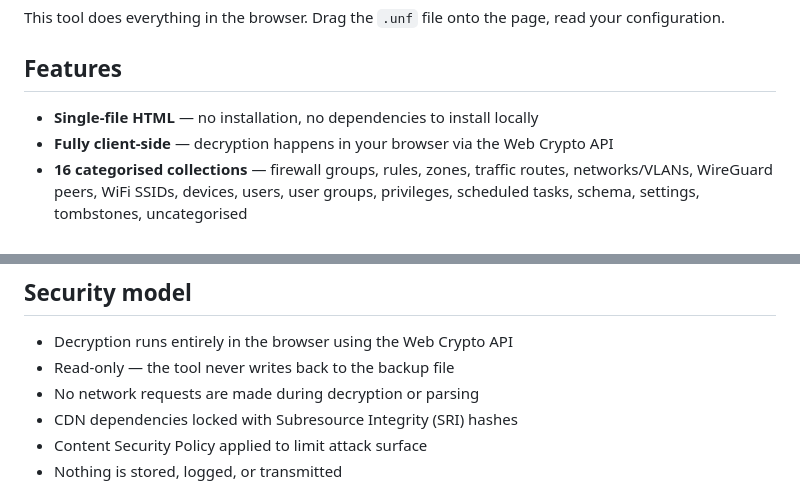
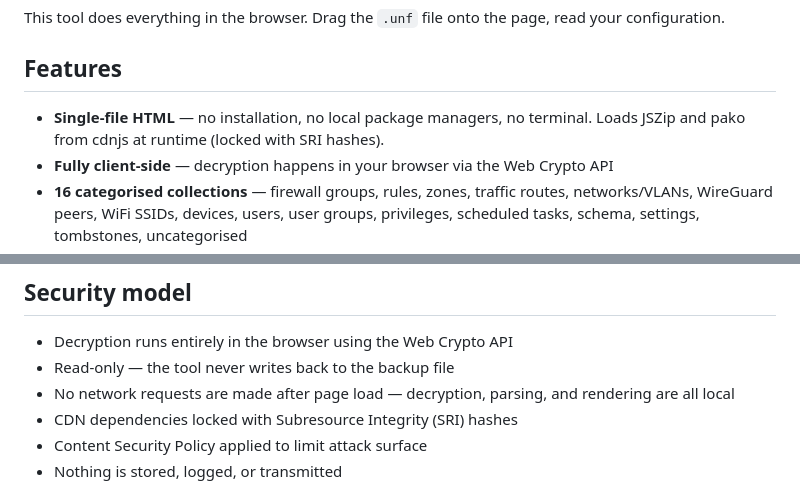
Before and after one commit to mallianet/unifi-backup-explorer, a Markdown page: README.md, 2 parts joined by grey strips. GitHub-like rendering.

Commit message:
README: clarify runtime dependencies and network behaviour

```diff
--- a/README.md
+++ b/README.md
@@ -12,7 +12,7 @@ This tool does everything in the browser. Drag the `.unf` file onto the page, re
 
 ## Features
 
-- **Single-file HTML** — no installation, no dependencies to install locally
+- **Single-file HTML** — no installation, no local package managers, no terminal. Loads JSZip and pako from cdnjs at runtime (locked with SRI hashes).
 - **Fully client-side** — decryption happens in your browser via the Web Crypto API
 - **16 categorised collections** — firewall groups, rules, zones, traffic routes, networks/VLANs, WireGuard peers, WiFi SSIDs, devices, users, user groups, privileges, scheduled tasks, schema, settings, tombstones, uncategorised
 - **Grouped navigation** — Security / Network / Devices / System / Other
@@ -31,7 +31,7 @@ This tool does everything in the browser. Drag the `.unf` file onto the page, re
 
 - Decryption runs entirely in the browser using the Web Crypto API
 - Read-only — the tool never writes back to the backup file
-- No network requests are made during decryption or parsing
+- No network requests are made after page load — decryption, parsing, and rendering are all local
 - CDN dependencies locked with Subresource Integrity (SRI) hashes
 - Content Security Policy applied to limit attack surface
 - Nothing is stored, logged, or transmitted
```
